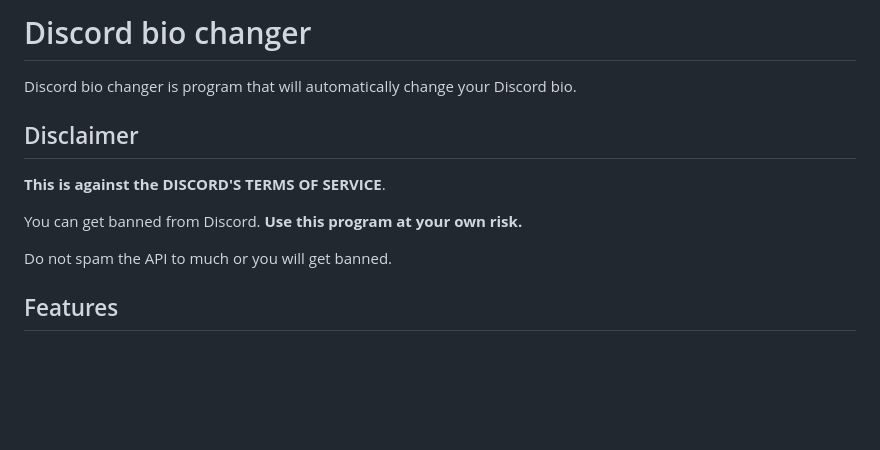
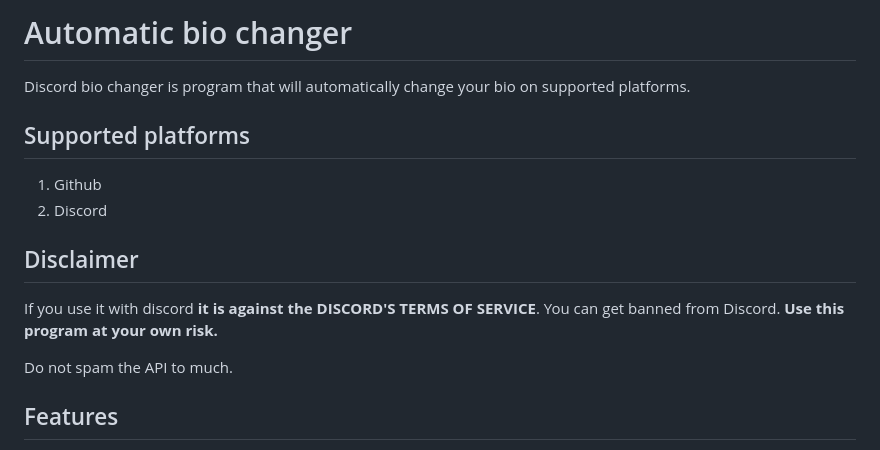
Before and after one commit to jzitnik-dev/automatic-bio-changer, a Markdown page: readme.md, the part around the change printed below. Rendered like a GitHub page; blank space fills up the shorter version.

```diff
--- a/readme.md
+++ b/readme.md
@@ -1,12 +1,14 @@
-# Discord bio changer
-Discord bio changer is program that will automatically change your Discord bio.
+# Automatic bio changer
+Discord bio changer is program that will automatically change your bio on supported platforms.
+## Supported platforms
+1. Github
+2. Discord
 ## Disclaimer
-**This is against the DISCORD'S TERMS OF SERVICE**.
-
+If you use it with discord **it is against the DISCORD'S TERMS OF SERVICE**.
 You can get banned from Discord.
 **Use this program at your own risk.**
 
-Do not spam the API to much or you will get banned.
+Do not spam the API to much.
 
 ## Features
 1. Web interface
```
Also changed, not shown: other parts of readme.md (+30 -7 lines), images/token/github/1.png (added), images/token/github/2.png (added).
